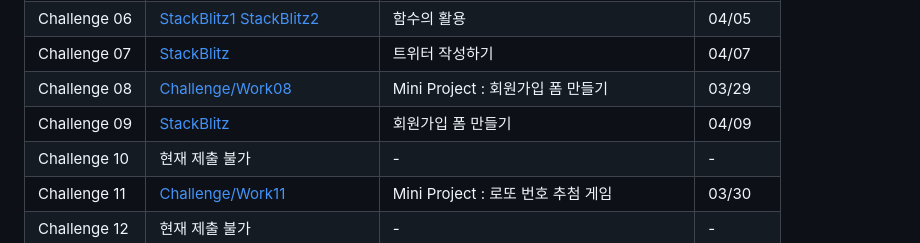
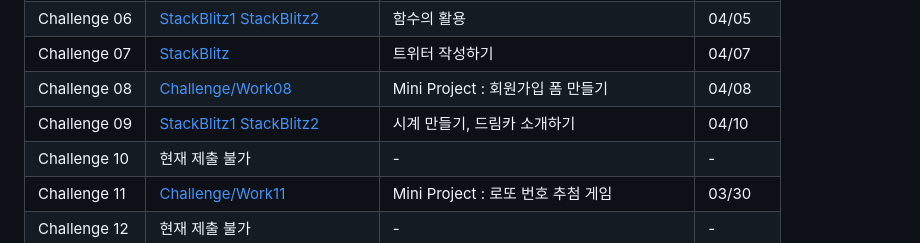
Before and after one commit to yoyobar/OZ_CodingSchool, a Markdown page: README.md, the part around the change. GitHub-like rendering.

```diff
--- a/README.md
+++ b/README.md
@@ -72,8 +72,8 @@ Front-end 3기 김민수의 개인 기록입니다.
 | Challenge 05 | [Challenge/Work05](https://github.com/yoyobar/OZ_CodingSchool/tree/main/02.JS/Challenge/Work05) [StackBlitz](https://stackblitz.com/edit/vitejs-vite-pebqw7?file=package.json) | Mini Project : 몬스터 잡기 / 투두 리스트 구현 | 04/05 |
 | Challenge 06 | [StackBlitz1](https://stackblitz.com/edit/stackblitz-starters-p99gyt?file=package.json) [StackBlitz2](https://stackblitz.com/edit/stackblitz-starters-keeqlp?file=package.json) | 함수의 활용 | 04/05 |
 | Challenge 07 | [StackBlitz](https://stackblitz.com/edit/stackblitz-starters-xqig8j?file=script.js) | 트위터 작성하기 | 04/07 |
-| Challenge 08 | [Challenge/Work08](https://github.com/yoyobar/OZ_CodingSchool/tree/main/02.JS/Challenge/Work08) | Mini Project : 회원가입 폼 만들기 | 03/29 |
-| Challenge 09 | [StackBlitz](https://stackblitz.com/edit/stackblitz-starters-bnta9s?file=script.js) | 회원가입 폼 만들기 | 04/09 |
+| Challenge 08 | [Challenge/Work08](https://github.com/yoyobar/OZ_CodingSchool/tree/main/02.JS/Challenge/Work08) | Mini Project : 회원가입 폼 만들기 | 04/08 |
+| Challenge 09 | [StackBlitz1](https://stackblitz.com/edit/stackblitz-starters-liq1ug?file=index.html) [StackBlitz2](https://stackblitz.com/edit/stackblitz-starters-s9qddf?file=index.js) | 시계 만들기, 드림카 소개하기  | 04/10 |
 | Challenge 10 | 현재 제출 불가 | - | - |
 | Challenge 11 | [Challenge/Work11](https://github.com/yoyobar/OZ_CodingSchool/tree/main/02.JS/Challenge/Work11) | Mini Project : 로또 번호 추첨 게임 | 03/30 |
 | Challenge 12 | 현재 제출 불가 | - | - |
```
